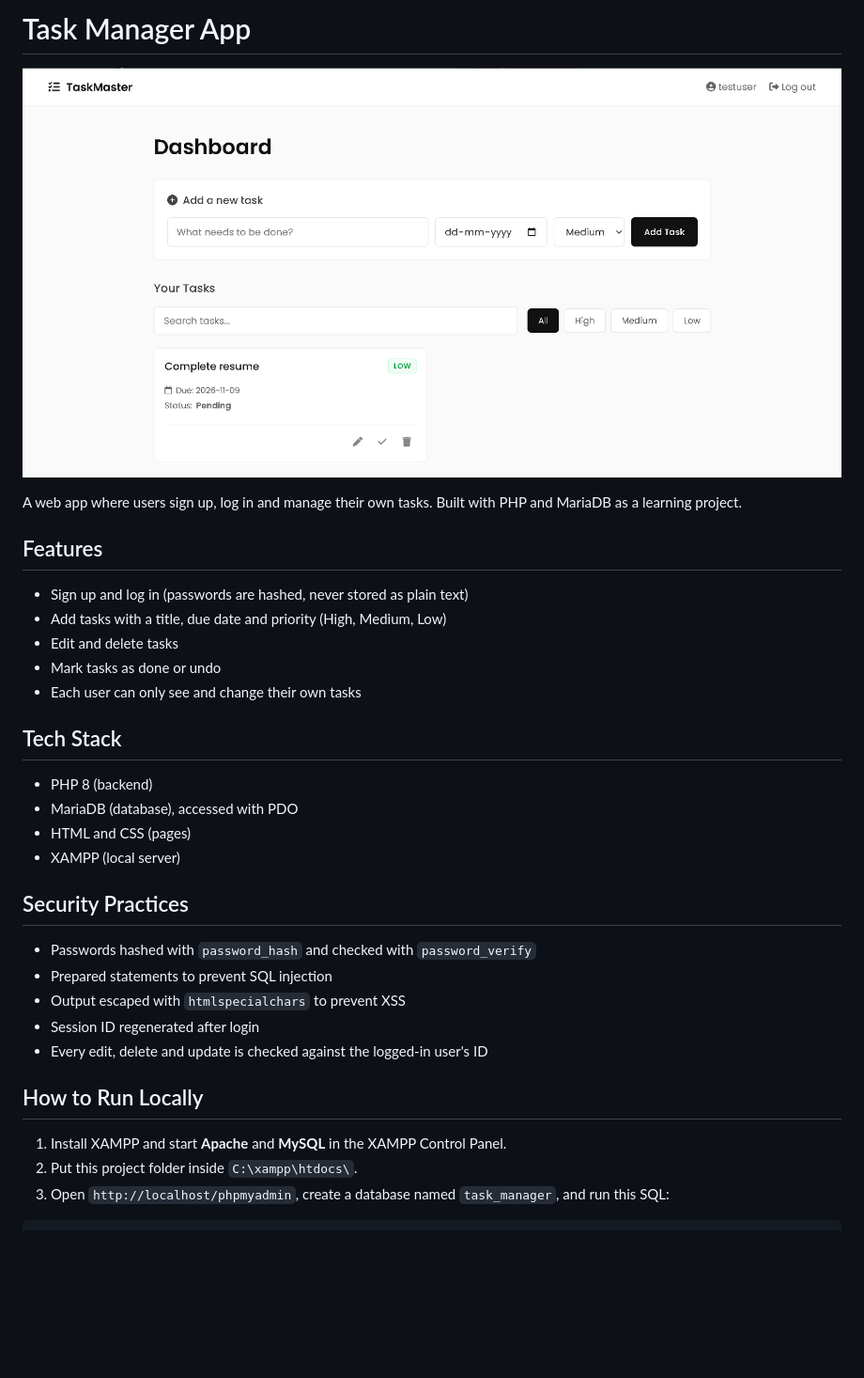
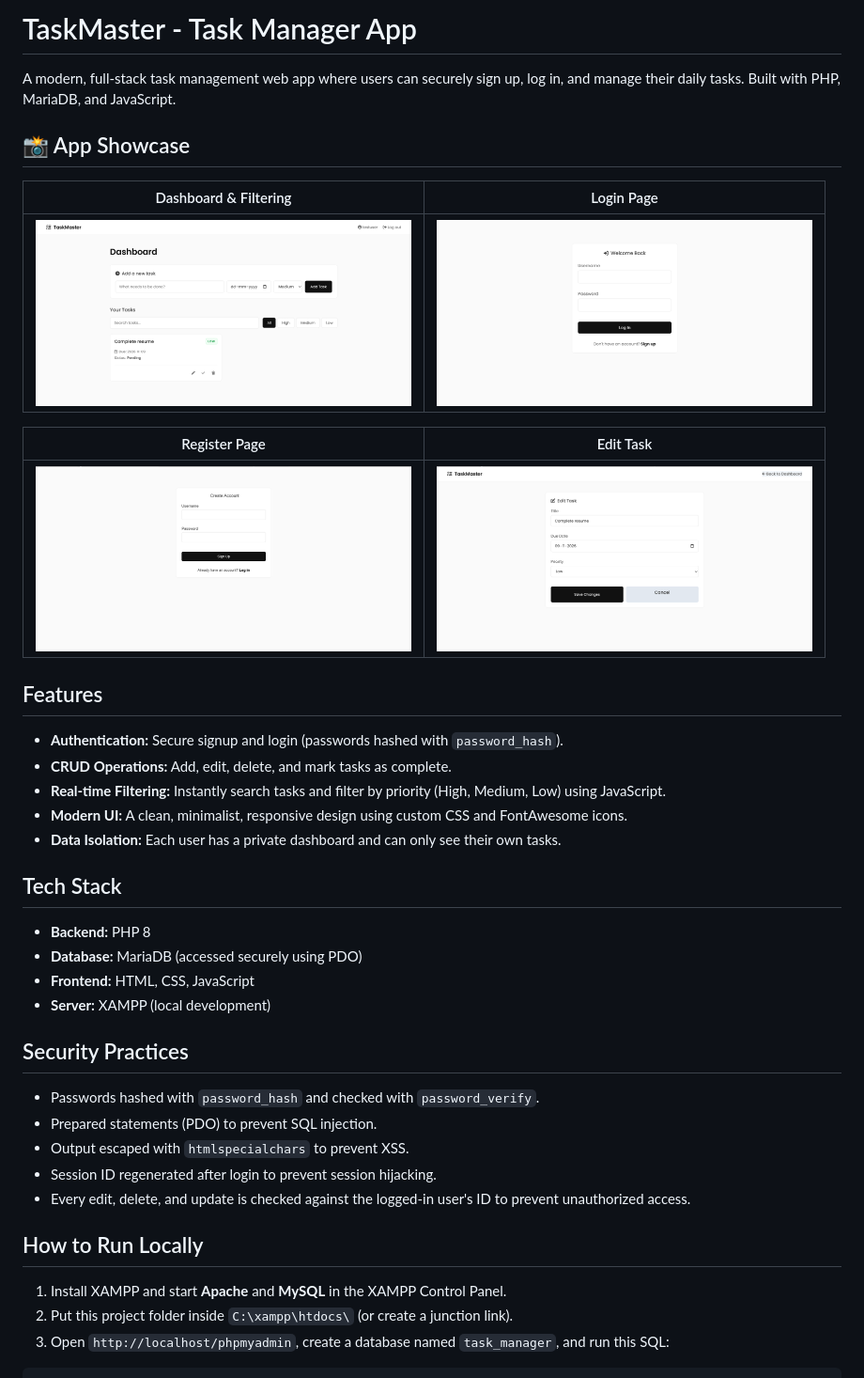
Before and after one commit to Vijay-21-11-2005/Task-Manager-App, a Markdown page: README.md, the part around one of its changes. Shown at 94% size. Drawn GitHub-style; pictures changed too: Screenshots/dashboard.png (added), Screenshots/edit.png (added), Screenshots/login.png (added); blank space fills up the shorter version.

Commit message:
Update README with gallery and project details

````diff
--- a/README.md
+++ b/README.md
@@ -1,32 +1,40 @@
-# Task Manager App
+# TaskMaster - Task Manager App
 
-![Task Manager App Screenshot](Screenshots/screenshot.png)
+A modern, full-stack task management web app where users can securely sign up, log in, and manage their daily tasks. Built with PHP, MariaDB, and JavaScript.
 
-A web app where users sign up, log in and manage their own tasks. Built with PHP and MariaDB as a learning project.
+## 📸 App Showcase
+
+| Dashboard & Filtering | Login Page |
+| :---: | :---: |
+| <img src="Screenshots/dashboard.png" width="400" alt="Dashboard"> | <img src="Screenshots/login.png" width="400" alt="Login"> |
+
+| Register Page | Edit Task |
+| :---: | :---: |
+| <img src="Screenshots/register.png" width="400" alt="Register"> | <img src="Screenshots/edit.png" width="400" alt="Edit Task"> |
 
 ## Features
-- Sign up and log in (passwords are hashed, never stored as plain text)
-- Add tasks with a title, due date and priority (High, Medium, Low)
-- Edit and delete tasks
-- Mark tasks as done or undo
-- Each user can only see and change their own tasks
+- **Authentication:** Secure signup and login (passwords hashed with `password_hash`).
+- **CRUD Operations:** Add, edit, delete, and mark tasks as complete.
+- **Real-time Filtering:** Instantly search tasks and filter by priority (High, Medium, Low) using JavaScript.
+- **Modern UI:** A clean, minimalist, responsive design using custom CSS and FontAwesome icons.
+- **Data Isolation:** Each user has a private dashboard and can only see their own tasks.
 
 ## Tech Stack
-- PHP 8 (backend)
-- MariaDB (database), accessed with PDO
-- HTML and CSS (pages)
-- XAMPP (local server)
+- **Backend:** PHP 8
+- **Database:** MariaDB (accessed securely using PDO)
+- **Frontend:** HTML, CSS, JavaScript
+- **Server:** XAMPP (local development)
 
 ## Security Practices
-- Passwords hashed with `password_hash` and checked with `password_verify`
-- Prepared statements to prevent SQL injection
-- Output escaped with `htmlspecialchars` to prevent XSS
-- Session ID regenerated after login
-- Every edit, delete and update is checked against the logged-in user's ID
+- Passwords hashed with `password_hash` and checked with `password_verify`.
+- Prepared statements (PDO) to prevent SQL injection.
+- Output escaped with `htmlspecialchars` to prevent XSS.
+- Session ID regenerated after login to prevent session hijacking.
+- Every edit, delete, and update is checked against the logged-in user's ID to prevent unauthorized access.
 
 ## How to Run Locally
 1. Install XAMPP and start **Apache** and **MySQL** in the XAMPP Control Panel.
-2. Put this project folder inside `C:\xampp\htdocs\`.
+2. Put this project folder inside `C:\xampp\htdocs\` (or create a junction link).
 3. Open `http://localhost/phpmyadmin`, create a database named `task_manager`, and run this SQL:
 
 ```sql
````
Also changed, not shown: other parts of README.md (+0 -23 lines), 3 other files.
